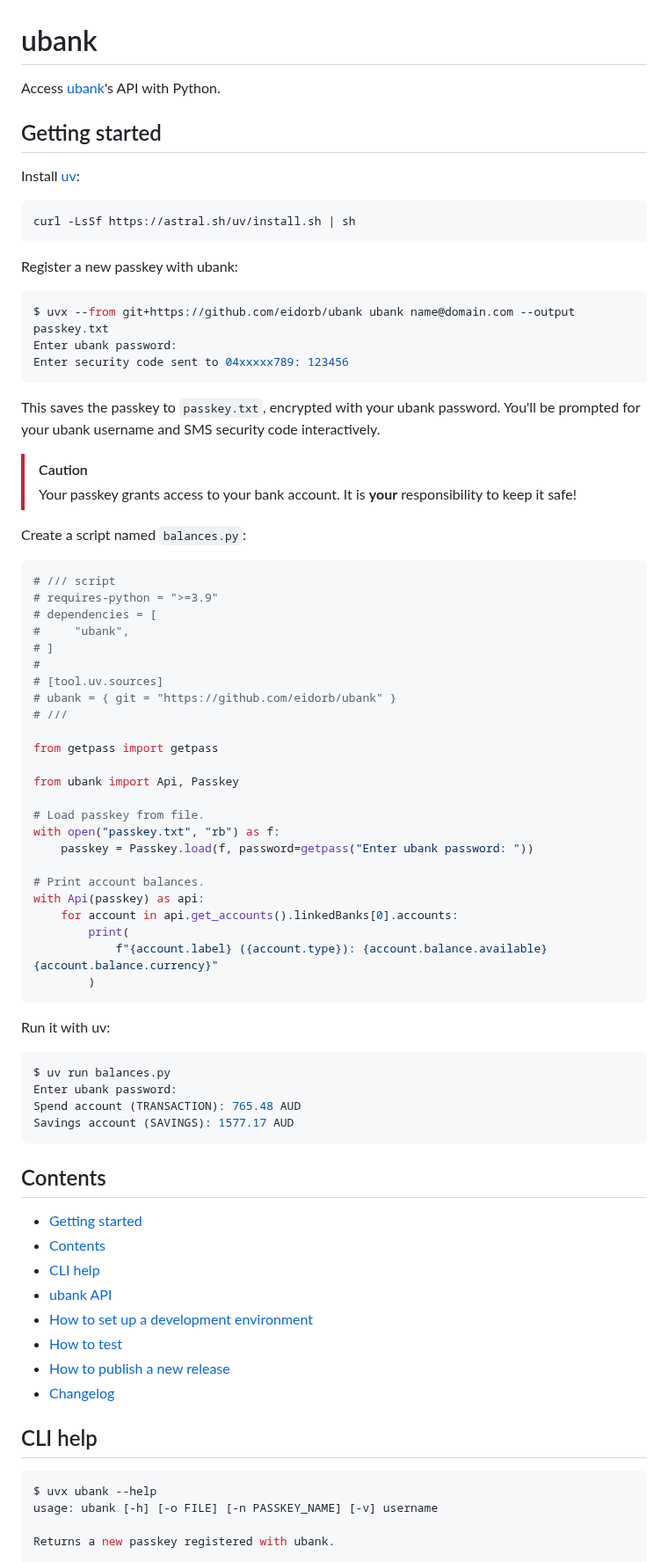
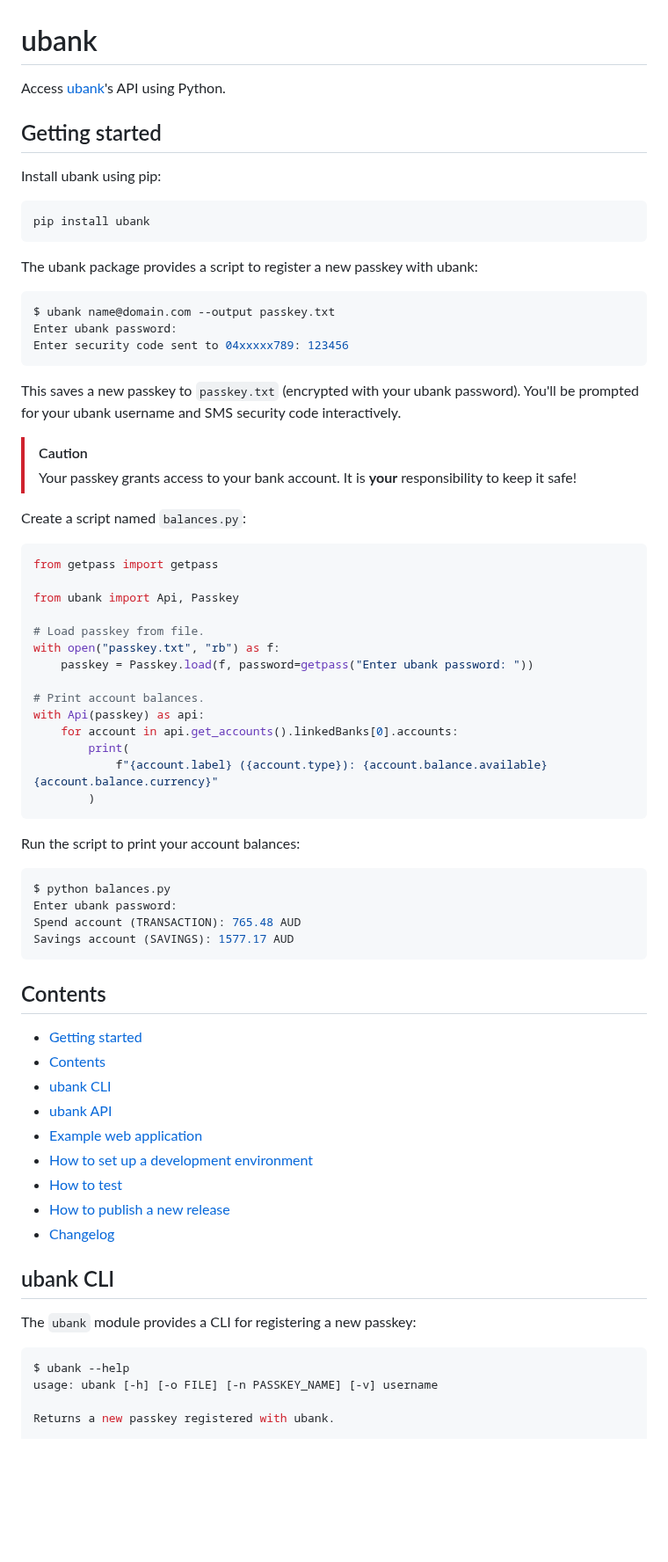
Before and after one commit to eidorb/ubank, a Markdown page: README.md, the part around one of its changes. Shown at 88% size. GitHub-like rendering; blank space fills up the shorter version.

````diff
--- a/README.md
+++ b/README.md
@@ -1,25 +1,23 @@
 # ubank
 
-Access [ubank](https://www.ubank.com.au)'s API with Python.
+Access [ubank](https://www.ubank.com.au)'s API using Python.
 
 
 ## Getting started
 
-Install [uv](https://docs.astral.sh/uv/):
+Install ubank using pip:
 
-```shell
-curl -LsSf https://astral.sh/uv/install.sh | sh
-```
+    pip install ubank
 
-Register a new passkey with ubank:
+The ubank package provides a script to register a new passkey with ubank:
 
 ```console
-$ uvx --from git+https://github.com/eidorb/ubank ubank name@domain.com --output passkey.txt
+$ ubank name@domain.com --output passkey.txt
 Enter ubank password:
 Enter security code sent to 04xxxxx789: 123456
 ```
 
-This saves the passkey to `passkey.txt`, encrypted with your ubank password.
+This saves a new passkey to `passkey.txt` (encrypted with your ubank password).
 You'll be prompted for your ubank username and SMS security code interactively.
 
 > [!CAUTION]
@@ -29,16 +27,6 @@ You'll be prompted for your ubank username and SMS security code interactively.
 Create a script named `balances.py`:
 
 ```python
-# /// script
-# requires-python = ">=3.9"
-# dependencies = [
-#     "ubank",
-# ]
-#
-# [tool.uv.sources]
-# ubank = { git = "https://github.com/eidorb/ubank" }
-# ///
-
 from getpass import getpass
 
 from ubank import Api, Passkey
@@ -55,10 +43,10 @@ with Api(passkey) as api:
         )
 ```
 
-Run it with uv:
+Run the script to print your account balances:
 
 ```console
-$ uv run balances.py
+$ python balances.py
 Enter ubank password:
 Spend account (TRANSACTION): 765.48 AUD
 Savings account (SAVINGS): 1577.17 AUD
@@ -69,18 +57,21 @@ Savings account (SAVINGS): 1577.17 AUD
 
 - [Getting started](#getting-started)
 - [Contents](#contents)
-- [CLI help](#cli-help)
+- [ubank CLI](#ubank-cli)
 - [ubank API](#ubank-api)
+- [Example web application](#example-web-application)
 - [How to set up a development environment](#how-to-set-up-a-development-environment)
 - [How to test](#how-to-test)
 - [How to publish a new release](#how-to-publish-a-new-release)
 - [Changelog](#changelog)
 
 
-## CLI help
+## ubank CLI
+
+The `ubank` module provides a CLI for registering a new passkey:
 
 ```console
-$ uvx ubank --help
+$ ubank --help
 usage: ubank [-h] [-o FILE] [-n PASSKEY_NAME] [-v] username
 
 Returns a new passkey registered with ubank.
````
Also changed, not shown: other parts of README.md (+26 -10 lines), notebook.gif (added), 5 other files.
